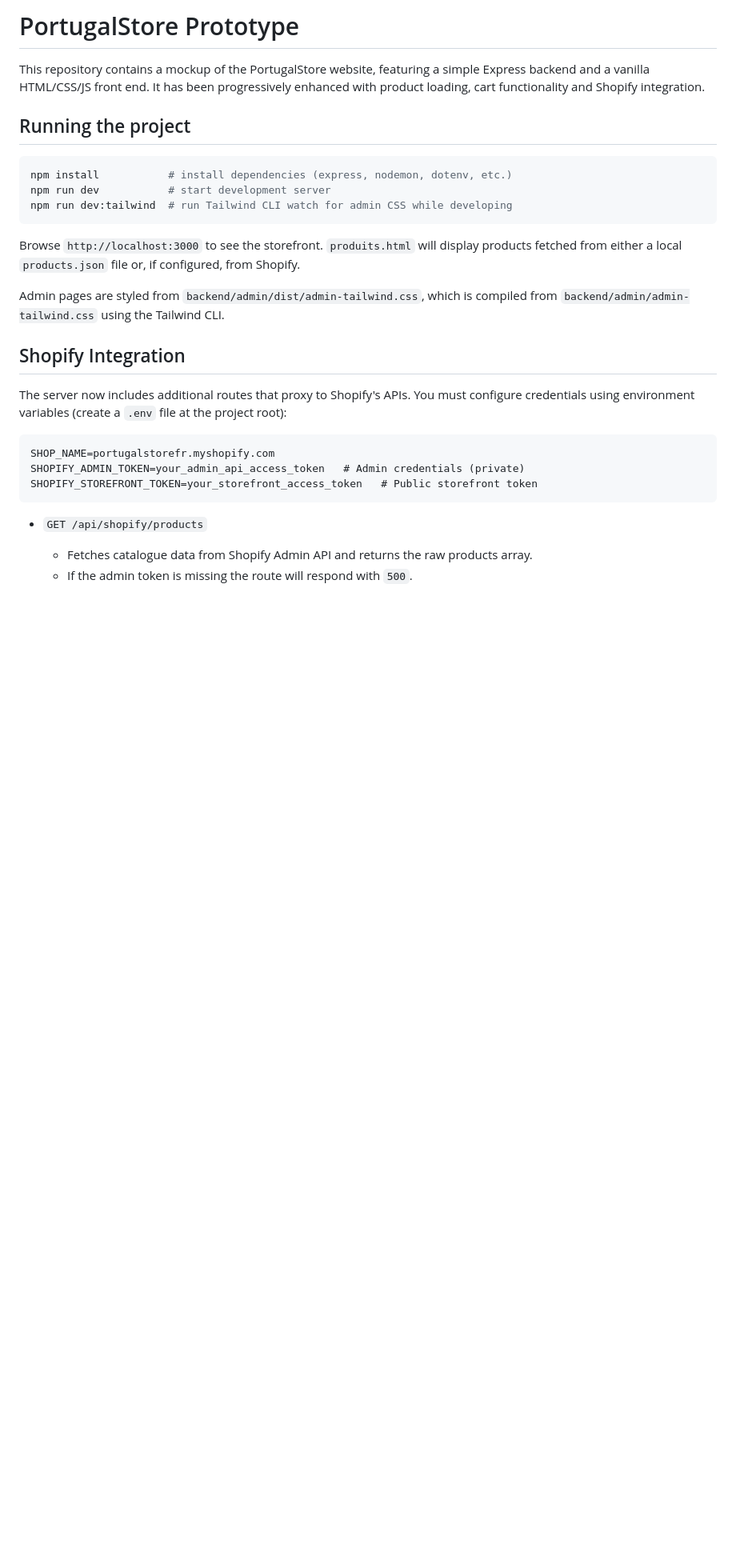
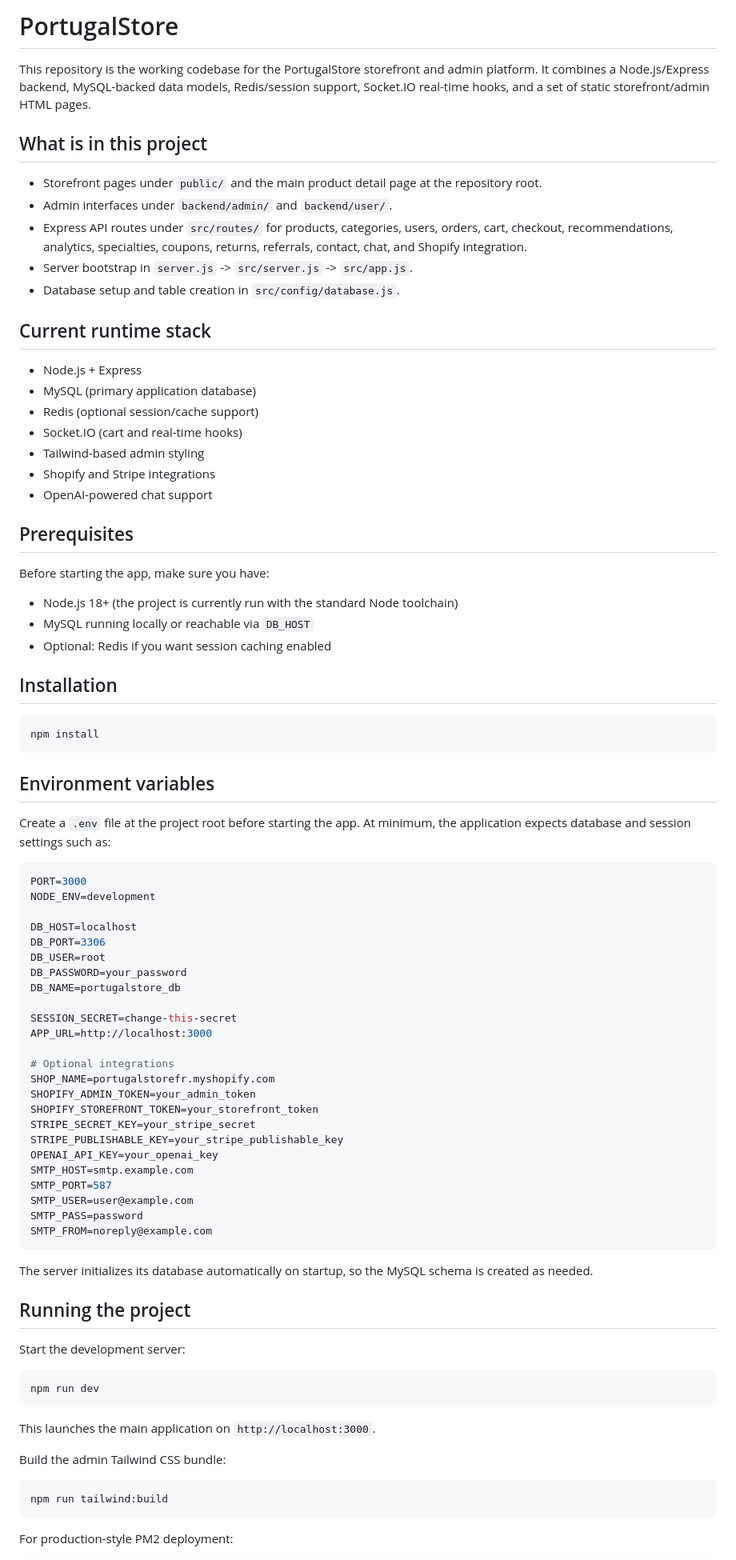
Before and after one commit to Balbino1990-12/saudademarket, a Markdown page: README.md, the part around one of its changes. Shown at 80% size. GitHub-like rendering; blank space fills up the shorter version.

Commit message:
Chnage the readme

````diff
--- a/README.md
+++ b/README.md
@@ -1,30 +1,87 @@
-# PortugalStore Prototype
+# PortugalStore
 
-This repository contains a mockup of the PortugalStore website, featuring a simple Express backend and a vanilla HTML/CSS/JS front end. It has been progressively enhanced with product loading, cart functionality and Shopify integration.
+This repository is the working codebase for the PortugalStore storefront and admin platform. It combines a Node.js/Express backend, MySQL-backed data models, Redis/session support, Socket.IO real-time hooks, and a set of static storefront/admin HTML pages.
+
+## What is in this project
+
+- Storefront pages under `public/` and the main product detail page at the repository root.
+- Admin interfaces under `backend/admin/` and `backend/user/`.
+- Express API routes under `src/routes/` for products, categories, users, orders, cart, checkout, recommendations, analytics, specialties, coupons, returns, referrals, contact, chat, and Shopify integration.
+- Server bootstrap in `server.js` -> `src/server.js` -> `src/app.js`.
+- Database setup and table creation in `src/config/database.js`.
+
+## Current runtime stack
+
+- Node.js + Express
+- MySQL (primary application database)
+- Redis (optional session/cache support)
+- Socket.IO (cart and real-time hooks)
+- Tailwind-based admin styling
+- Shopify and Stripe integrations
+- OpenAI-powered chat support
+
+## Prerequisites
+
+Before starting the app, make sure you have:
+
+- Node.js 18+ (the project is currently run with the standard Node toolchain)
+- MySQL running locally or reachable via `DB_HOST`
+- Optional: Redis if you want session caching enabled
+
+## Installation
+
+```bash
+npm install
+```
+
+## Environment variables
+
+Create a `.env` file at the project root before starting the app. At minimum, the application expects database and session settings such as:
+
+```env
+PORT=3000
+NODE_ENV=development
+
+DB_HOST=localhost
+DB_PORT=3306
+DB_USER=root
+DB_PASSWORD=your_password
+DB_NAME=portugalstore_db
+
+SESSION_SECRET=change-this-secret
+APP_URL=http://localhost:3000
+
+# Optional integrations
+SHOP_NAME=portugalstorefr.myshopify.com
+SHOPIFY_ADMIN_TOKEN=your_admin_token
+SHOPIFY_STOREFRONT_TOKEN=your_storefront_token
+STRIPE_SECRET_KEY=your_stripe_secret
+STRIPE_PUBLISHABLE_KEY=your_stripe_publishable_key
+OPENAI_API_KEY=your_openai_key
+SMTP_HOST=smtp.example.com
+SMTP_PORT=587
+SMTP_USER=user@example.com
+SMTP_PASS=password
+SMTP_FROM=noreply@example.com
+```
+
+The server initializes its database automatically on startup, so the MySQL schema is created as needed.
 
 ## Running the project
 
+Start the development server:
+
 ```bash
-npm install           # install dependencies (express, nodemon, dotenv, etc.)
-npm run dev           # start development server
-npm run dev:tailwind  # run Tailwind CLI watch for admin CSS while developing
+npm run dev
 ```
 
-Browse `http://localhost:3000` to see the storefront. `produits.html` will display products fetched from either a local `products.json` file or, if configured, from Shopify.
+This launches the main application on `http://localhost:3000`.
 
-Admin pages are styled from `backend/admin/dist/admin-tailwind.css`, which is compiled from `backend/admin/admin-tailwind.css` using the Tailwind CLI.
+Build the admin Tailwind CSS bundle:
 
-## Shopify Integration
-
-The server now includes additional routes that proxy to Shopify's APIs. You must configure credentials using environment variables (create a `.env` file at the project root):
-
-```
-SHOP_NAME=portugalstorefr.myshopify.com
-SHOPIFY_ADMIN_TOKEN=your_admin_api_access_token   # Admin credentials (private)
-SHOPIFY_STOREFRONT_TOKEN=your_storefront_access_token   # Public storefront token
+```bash
+npm run tailwind:build
 ```
 
-- `GET /api/shopify/products`
-  - Fetches catalogue data from Shopify Admin API and returns the raw products array.
-  - If the admin token is missing the route will respond with `500`.
+For production-style PM2 deployment:
 
````
Also changed, not shown: other parts of README.md (+24 -27 lines).
